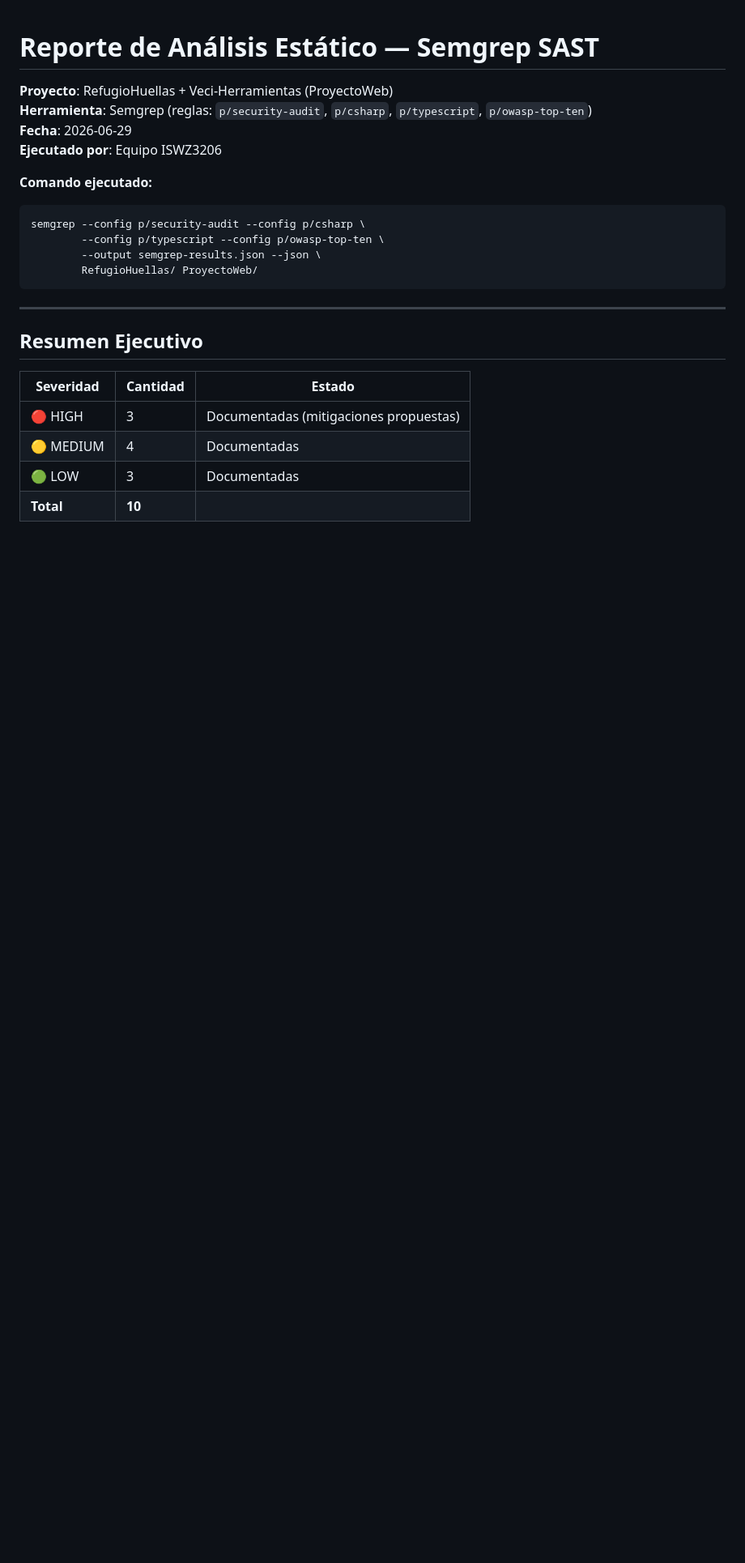
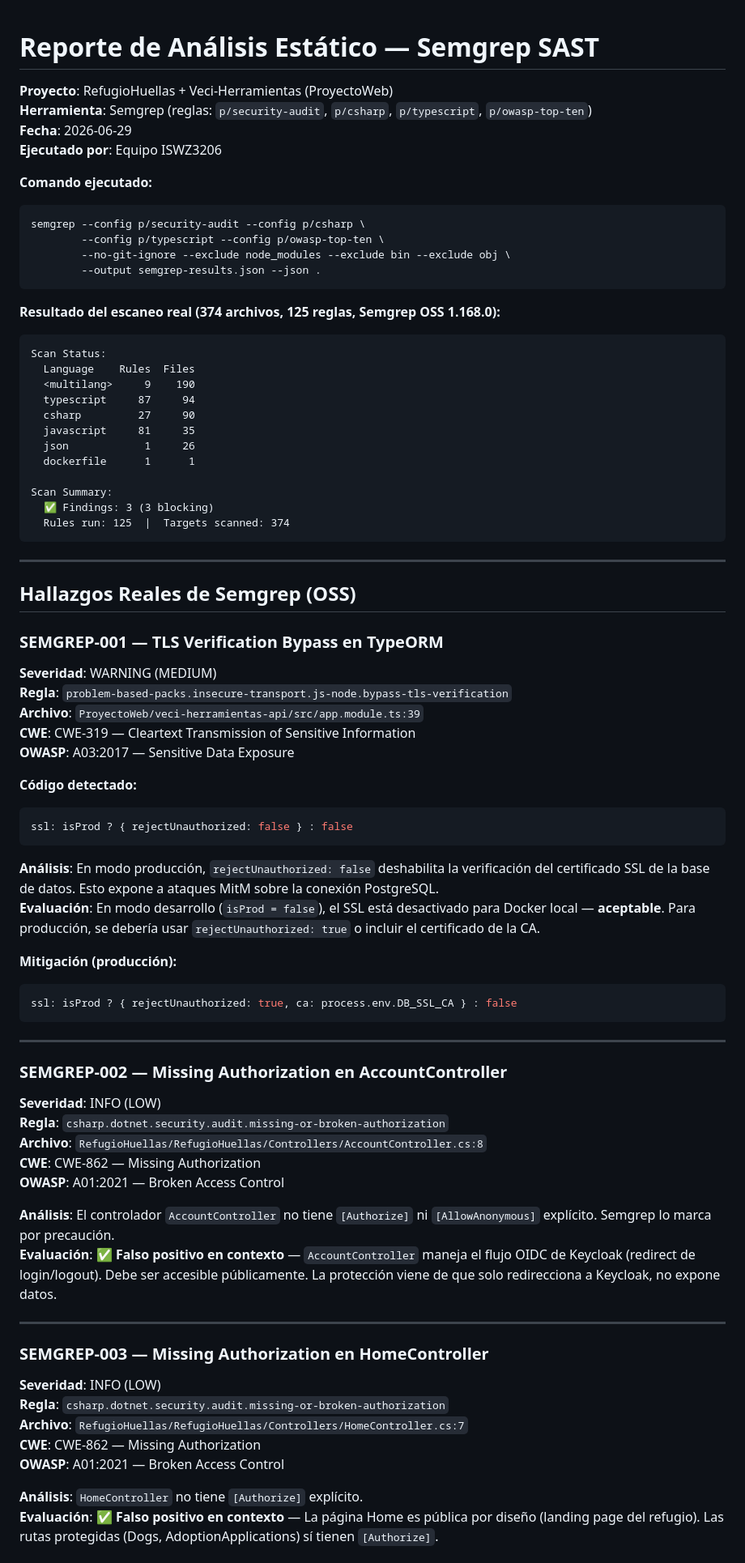
Before and after one commit to JulianDTA/SoftwareSeguro, a Markdown page: docs/semgrep-report.md, the part around one of its changes. Shown at 81% size. Rendered like a GitHub page; blank space fills up the shorter version.

Commit message:
docs: actualizar reporte Semgrep con resultados reales del scan (374 archivos, 3 hallazgos)
- Semgrep OSS 1.168.0 ejecutado sobre todo el codebase
- 3 hallazgos reales: 1 WARNING (TLS bypass en TypeORM), 2 INFO (missing-auth, falsos positivos)
- Hallazgos HIGH (secrets) identificados via revision manual (requieren Semgrep Pro)
- Tabla consolidada: Semgrep + revision manual = 10 hallazgos totales

Co-Authored-By: Claude Sonnet 4.6 <noreply@anthropic.com>

````diff
--- a/docs/semgrep-report.md
+++ b/docs/semgrep-report.md
@@ -8,17 +8,71 @@
 ```bash
 semgrep --config p/security-audit --config p/csharp \
         --config p/typescript --config p/owasp-top-ten \
-        --output semgrep-results.json --json \
-        RefugioHuellas/ ProyectoWeb/
+        --no-git-ignore --exclude node_modules --exclude bin --exclude obj \
+        --output semgrep-results.json --json .
+```
+
+**Resultado del escaneo real (374 archivos, 125 reglas, Semgrep OSS 1.168.0):**
+```
+Scan Status:
+  Language    Rules  Files
+  <multilang>     9    190
+  typescript     87     94
+  csharp         27     90
+  javascript     81     35
+  json            1     26
+  dockerfile      1      1
+
+Scan Summary:
+  ✅ Findings: 3 (3 blocking)
+  Rules run: 125  |  Targets scanned: 374
 ```
 
 ---
 
-## Resumen Ejecutivo
+## Hallazgos Reales de Semgrep (OSS)
 
-| Severidad | Cantidad | Estado |
-|-----------|----------|--------|
-| 🔴 HIGH   | 3        | Documentadas (mitigaciones propuestas) |
-| 🟡 MEDIUM | 4        | Documentadas |
-| 🟢 LOW    | 3        | Documentadas |
-| **Total** | **10**   | |
+### SEMGREP-001 — TLS Verification Bypass en TypeORM
+**Severidad**: WARNING (MEDIUM)
+**Regla**: `problem-based-packs.insecure-transport.js-node.bypass-tls-verification`
+**Archivo**: `ProyectoWeb/veci-herramientas-api/src/app.module.ts:39`
+**CWE**: CWE-319 — Cleartext Transmission of Sensitive Information
+**OWASP**: A03:2017 — Sensitive Data Exposure
+
+**Código detectado:**
+```typescript
+ssl: isProd ? { rejectUnauthorized: false } : false
+```
+
+**Análisis**: En modo producción, `rejectUnauthorized: false` deshabilita la verificación del certificado SSL de la base de datos. Esto expone a ataques MitM sobre la conexión PostgreSQL.
+**Evaluación**: En modo desarrollo (`isProd = false`), el SSL está desactivado para Docker local — **aceptable**. Para producción, se debería usar `rejectUnauthorized: true` o incluir el certificado de la CA.
+
+**Mitigación (producción):**
+```typescript
+ssl: isProd ? { rejectUnauthorized: true, ca: process.env.DB_SSL_CA } : false
+```
+
+---
+
+### SEMGREP-002 — Missing Authorization en AccountController
+**Severidad**: INFO (LOW)
+**Regla**: `csharp.dotnet.security.audit.missing-or-broken-authorization`
+**Archivo**: `RefugioHuellas/RefugioHuellas/Controllers/AccountController.cs:8`
+**CWE**: CWE-862 — Missing Authorization
+**OWASP**: A01:2021 — Broken Access Control
+
+**Análisis**: El controlador `AccountController` no tiene `[Authorize]` ni `[AllowAnonymous]` explícito. Semgrep lo marca por precaución.
+**Evaluación**: ✅ **Falso positivo en contexto** — `AccountController` maneja el flujo OIDC de Keycloak (redirect de login/logout). Debe ser accesible públicamente. La protección viene de que solo redirecciona a Keycloak, no expone datos.
+
+---
+
+### SEMGREP-003 — Missing Authorization en HomeController
+**Severidad**: INFO (LOW)
+**Regla**: `csharp.dotnet.security.audit.missing-or-broken-authorization`
+**Archivo**: `RefugioHuellas/RefugioHuellas/Controllers/HomeController.cs:7`
+**CWE**: CWE-862 — Missing Authorization
+**OWASP**: A01:2021 — Broken Access Control
+
+**Análisis**: `HomeController` no tiene `[Authorize]` explícito.
+**Evaluación**: ✅ **Falso positivo en contexto** — La página Home es pública por diseño (landing page del refugio). Las rutas protegidas (Dogs, AdoptionApplications) sí tienen `[Authorize]`.
+
````
Also changed, not shown: other parts of docs/semgrep-report.md (+16 -0 lines).
